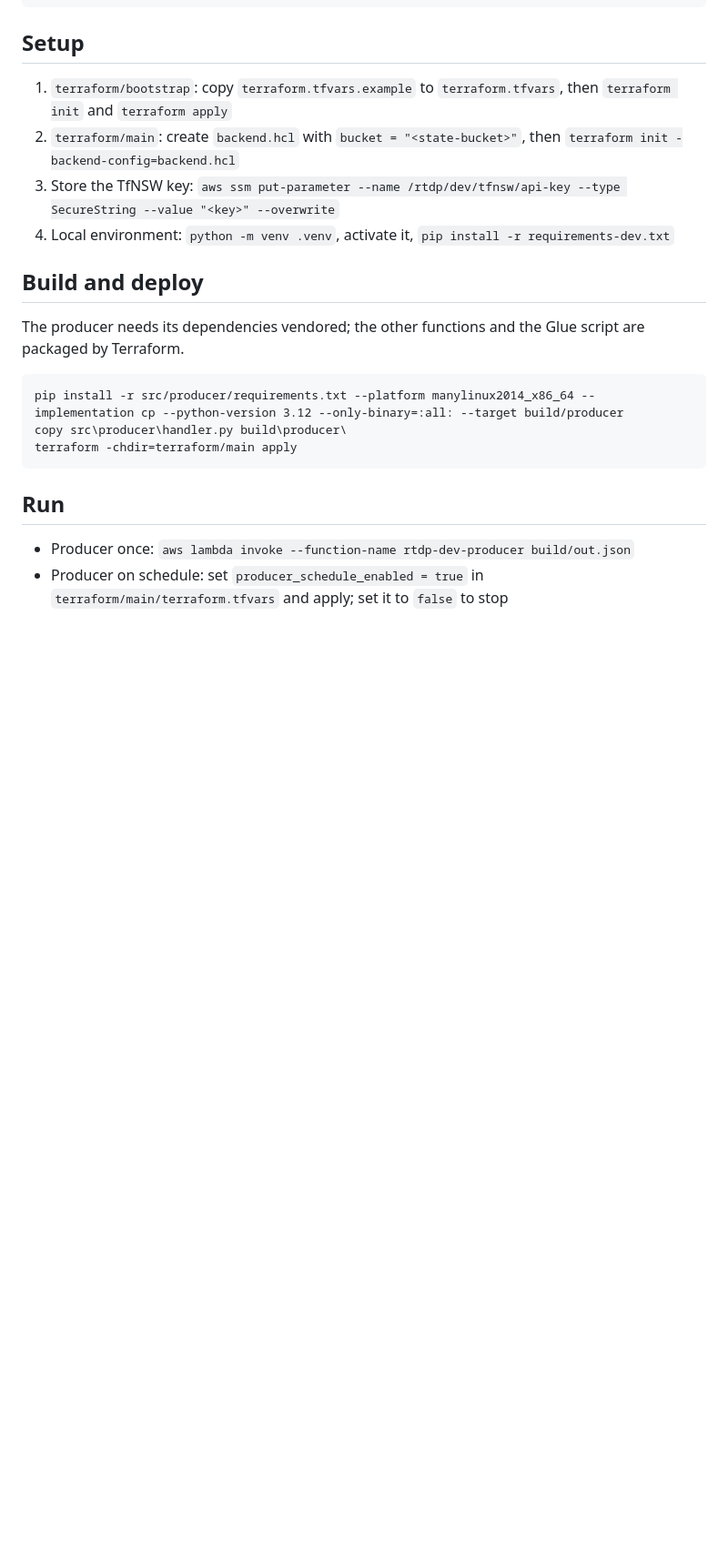
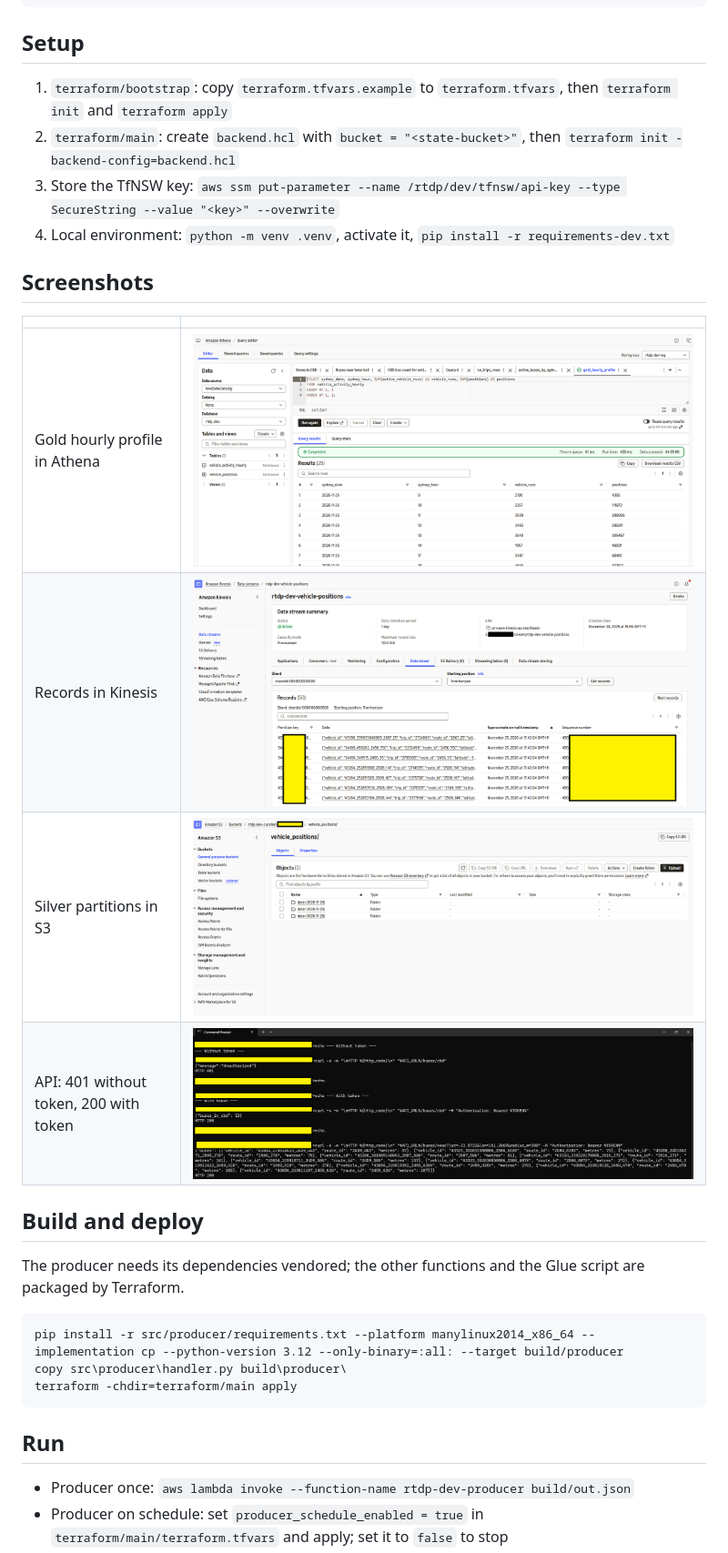
Before and after one commit to AiEnthu2026/aws-realtime-data-platform, a Markdown page: README.md, the part around the change. Shown at 91% size. GitHub-like rendering; pictures changed too: docs/images/athena.png (added), docs/images/kinesis.png (added), docs/images/s3.png (added); blank space fills up the shorter version.

Commit message:
Add screenshots: Athena Gold profile, Kinesis records, S3 partitions, API auth

```diff
--- a/README.md
+++ b/README.md
@@ -115,6 +115,15 @@ docs/sample_results   query and API outputs
 3. Store the TfNSW key: `aws ssm put-parameter --name /rtdp/dev/tfnsw/api-key --type SecureString --value "<key>" --overwrite`
 4. Local environment: `python -m venv .venv`, activate it, `pip install -r requirements-dev.txt`
 
+## Screenshots
+
+| | |
+|---|---|
+| Gold hourly profile in Athena | ![Athena](docs/images/athena.png) |
+| Records in Kinesis | ![Kinesis](docs/images/kinesis.png) |
+| Silver partitions in S3 | ![S3](docs/images/s3.png) |
+| API: 401 without token, 200 with token | ![API](docs/images/terminal.png) |
+
 ## Build and deploy
 
 The producer needs its dependencies vendored; the other functions and the Glue script are packaged by Terraform.
```
